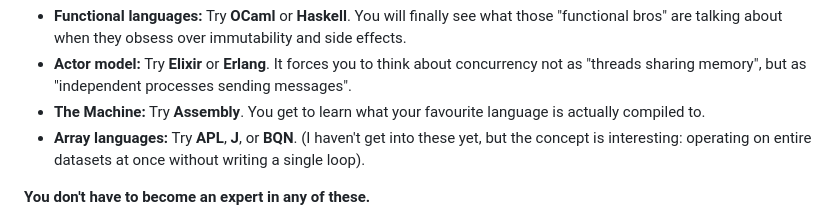
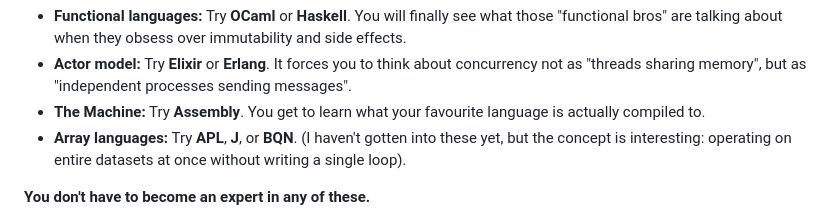
Before and after one commit to hubertmalkowski/okienko.day, a Markdown page: posts/2025-02-06-lingustic-relativity.markdown, the part around the change. GitHub-like rendering.

Commit message:
fix grammar err

```diff
--- a/posts/2025-02-06-lingustic-relativity.markdown
+++ b/posts/2025-02-06-lingustic-relativity.markdown
@@ -17,7 +17,7 @@ So, learn weird languages. Here is a short list of paradigm shifts worth your ti
 - **Functional languages:** Try **OCaml** or **Haskell**. You will finally see what those "functional bros" are talking about when they obsess over immutability and side effects.
 - **Actor model:** Try **Elixir** or **Erlang**. It forces you to think about concurrency not as "threads sharing memory", but as "independent processes sending messages".
 - **The Machine:** Try **Assembly**. You get to learn what your favourite language is actually compiled to.
-- **Array languages:** Try **APL**, **J**, or **BQN**. (I haven't get into these yet, but the concept is interesting: operating on entire datasets at once without writing a single loop).
+- **Array languages:** Try **APL**, **J**, or **BQN**. (I haven't gotten into these yet, but the concept is interesting: operating on entire datasets at once without writing a single loop).
 
 **You don't have to become an expert in any of these.**
 
```
